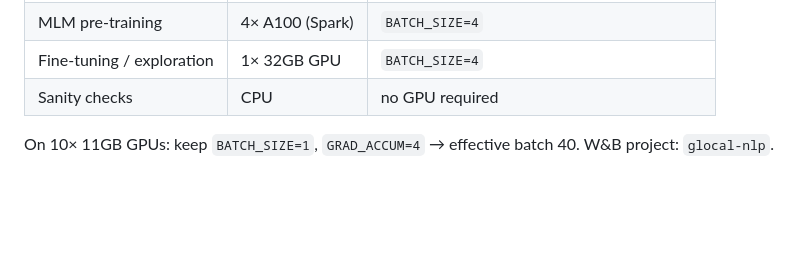
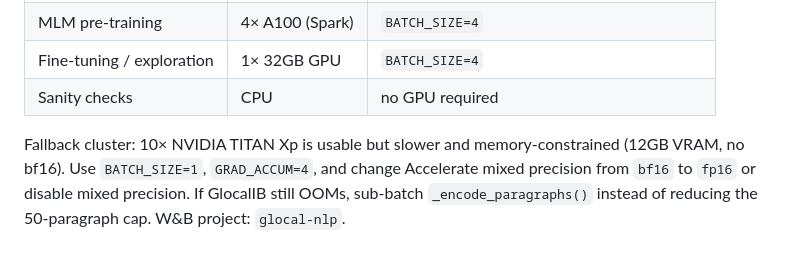
Before and after one commit to bmattivi03/GlocalDoc, a Markdown page: CLAUDE.md, the part around the change. Drawn GitHub-style; blank space fills up the shorter version.

```diff
--- a/CLAUDE.md
+++ b/CLAUDE.md
@@ -133,4 +133,8 @@ Fine-tuning: N ∈ {10, 50, 100} × 5 seeds. Metric: **macro-F1** (mandatory —
 | Fine-tuning / exploration | 1× 32GB GPU | `BATCH_SIZE=4` |
 | Sanity checks | CPU | no GPU required |
 
-On 10× 11GB GPUs: keep `BATCH_SIZE=1`, `GRAD_ACCUM=4` → effective batch 40. W&B project: `glocal-nlp`.
+Fallback cluster: 10× NVIDIA TITAN Xp is usable but slower and memory-constrained
+(12GB VRAM, no bf16). Use `BATCH_SIZE=1`, `GRAD_ACCUM=4`, and change Accelerate
+mixed precision from `bf16` to `fp16` or disable mixed precision. If GlocalIB still
+OOMs, sub-batch `_encode_paragraphs()` instead of reducing the 50-paragraph cap.
+W&B project: `glocal-nlp`.
```
